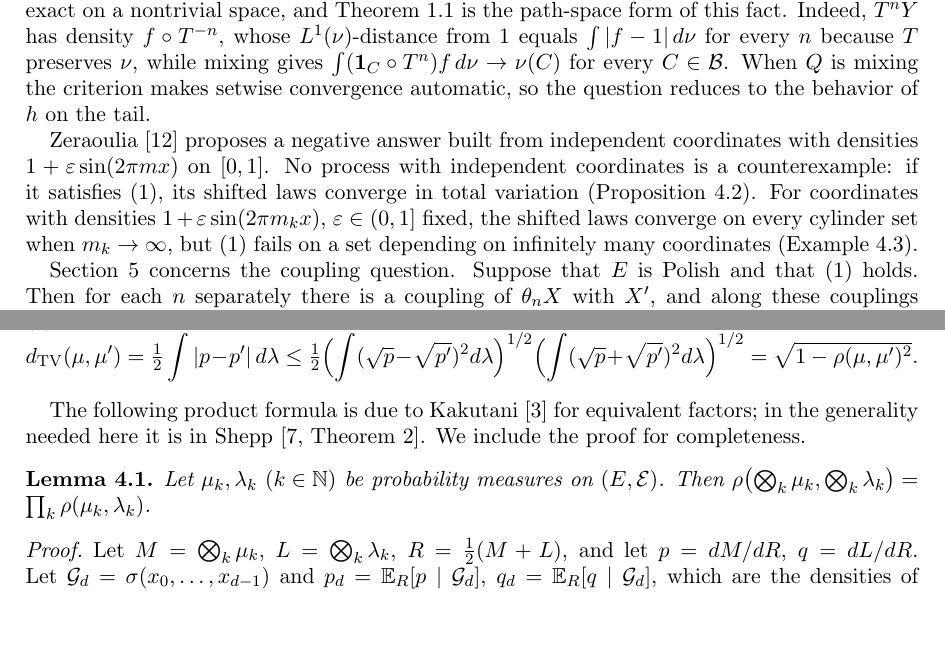
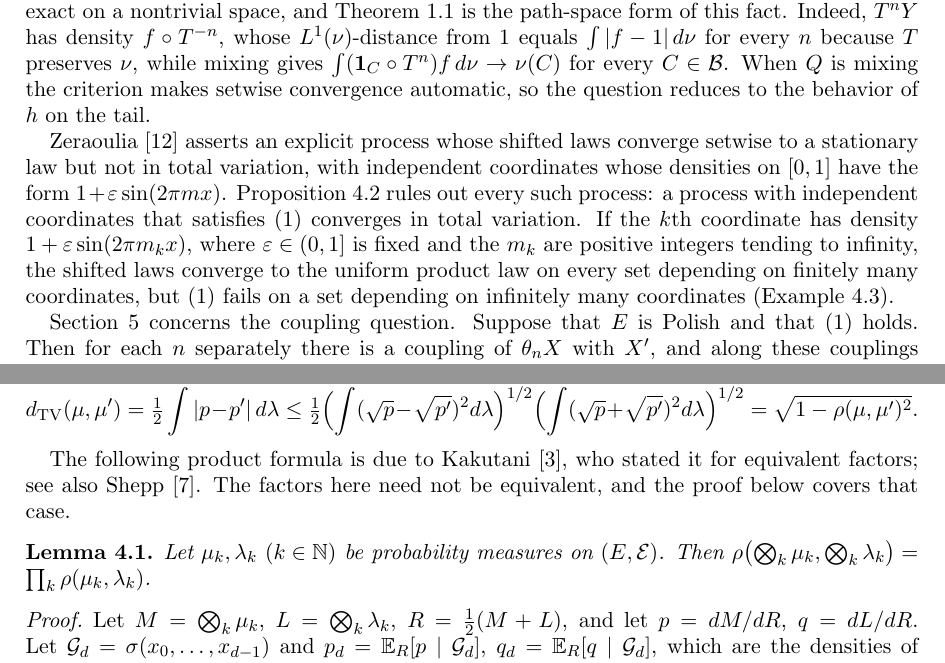
Before and after one commit to yspennstate/setwise-convergence-without-total-variation, a LaTeX paper (paper/main.tex): two parts of pages 2 and 6 of 11, joined at a grey line, cut so that both start at the same text, the shorter picture padded with empty space. Compiled offline with pdfLaTeX.

Commit message:
Revise attribution and notation
Co-Authored-By: Claude Opus 5.5 <noreply@anthropic.com>

```diff
--- a/paper/main.tex
+++ b/paper/main.tex
@@ -115,12 +116,13 @@ $1$ equals $\int|f-1|\,d\nu$ for every $n$ because $T$ preserves $\nu$, while mi
 $\int(\one_C\circ T^n)f\,d\nu\to\nu(C)$ for every $C\in\cB$. When $Q$ is mixing the criterion makes setwise
 convergence automatic, so the question reduces to the behavior of $h$ on the tail.
 
-Zeraoulia \cite{Zer26} proposes a negative answer built from independent coordinates with densities
-$1+\varepsilon\sin(2\pi mx)$ on $[0,1]$. No process with independent coordinates is a counterexample: if it
-satisfies \eqref{eq:setwise}, its shifted laws converge in total variation (Proposition~\ref{prop:independent}). For coordinates with densities
-$1+\varepsilon\sin(2\pi m_kx)$, $\varepsilon\in(0,1]$ fixed, the shifted laws converge on every cylinder set when
-$m_k\to\infty$, but \eqref{eq:setwise} fails on a set depending on infinitely many coordinates
-(Example~\ref{ex:oscillating}).
+Zeraoulia \cite{Zer26} asserts an explicit process whose shifted laws converge setwise to a stationary law but not in
+total variation, with independent coordinates whose densities on $[0,1]$ have the form $1+\varepsilon\sin(2\pi mx)$.
+Proposition~\ref{prop:independent} rules out every such process: a process with independent coordinates that
+satisfies \eqref{eq:setwise} converges in total variation. If the $k$th coordinate has density
+$1+\varepsilon\sin(2\pi m_kx)$, where $\varepsilon\in(0,1]$ is fixed and the $m_k$ are positive integers tending to
+infinity, the shifted laws converge to the uniform product law on every set depending on finitely many coordinates,
+but \eqref{eq:setwise} fails on a set depending on infinitely many coordinates (Example~\ref{ex:oscillating}).
 
 Section~\ref{sec:coupling} concerns the coupling question. Suppose that $E$ is Polish and that
 \eqref{eq:setwise} holds. Then for each $n$
@@ -366,8 +368,8 @@ $|p-p'|=|\sqrt p-\sqrt{p'}|\,(\sqrt p+\sqrt{p'})$,
 \Bigl(\int(\sqrt p+\sqrt{p'})^2d\lambda\Bigr)^{1/2}=\sqrt{1-\rho(\mu,\mu')^2}.
 \end{equation}
 
-The following product formula is due to Kakutani \cite{Kak48} for equivalent factors; in the generality needed here it
-is in Shepp \cite[Theorem~2]{She65}. We include the proof for completeness.
+The following product formula is due to Kakutani \cite{Kak48}, who stated it for equivalent factors; see also
+Shepp \cite{She65}. The factors here need not be equivalent, and the proof below covers that case.
 
 \begin{lemma}\label{lem:kakutani}
 Let $\mu_k,\lambda_k$ $(k\in\N)$ be probability measures on $(E,\cE)$. Then
```
Also changed, not shown: paper/main.pdf, paper/main.tex (21 more changed lines).
